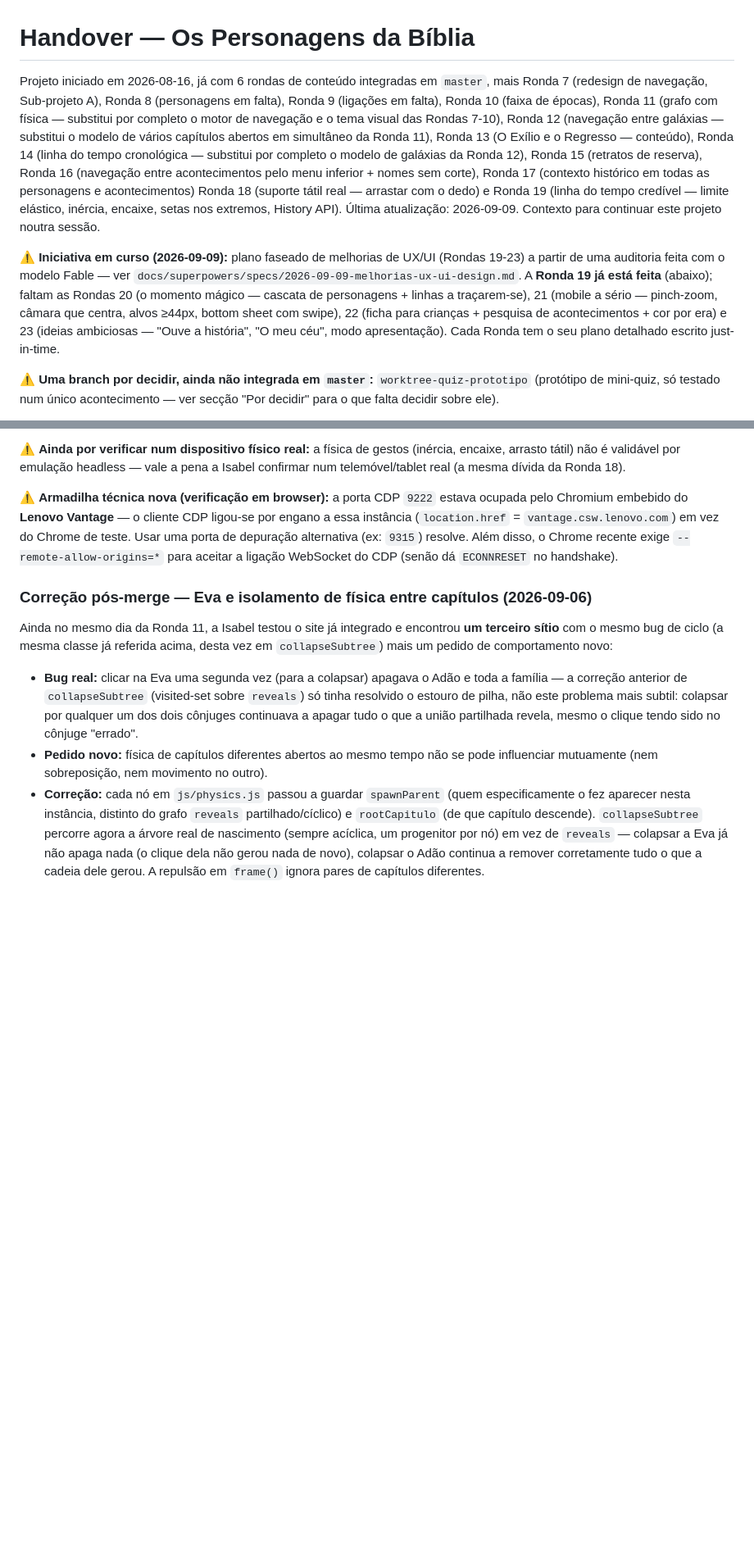
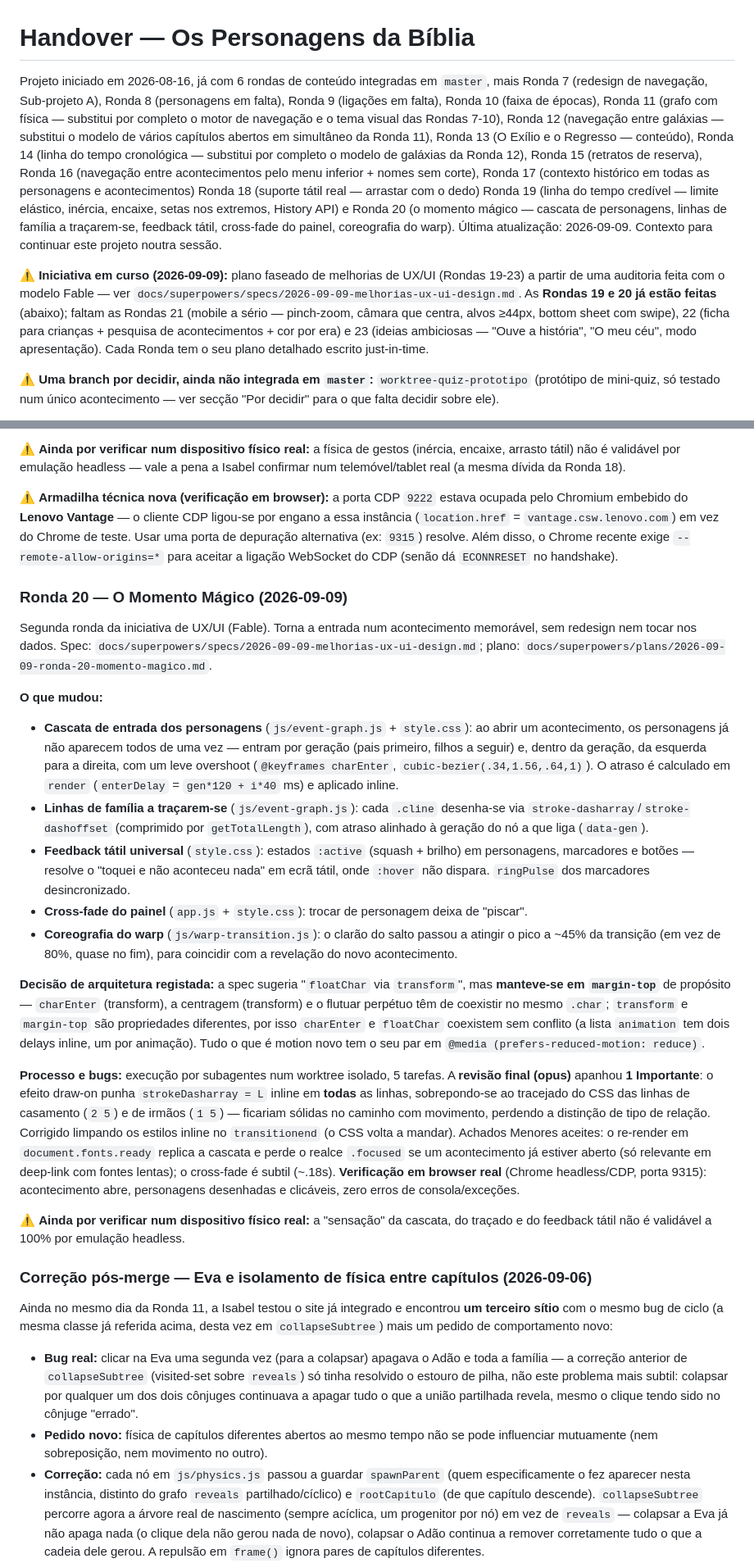
Before and after one commit to joaojosedacostafernandes/quemequemnabiblia, a Markdown page: handover.md, 2 parts joined by grey strips. Shown at 82% size. GitHub-like rendering; blank space fills up the shorter version.

Commit message:
docs: atualiza handover.md com a Ronda 20 (o momento mágico)
Co-Authored-By: Claude Opus 4.8 (1M context) <noreply@anthropic.com>
Claude-Session: https://claude.ai/code/session_01BGTzjNDRRW93CP4HEpzcnu

```diff
--- a/handover.md
+++ b/handover.md
@@ -1,8 +1,8 @@
 # Handover — Os Personagens da Bíblia
 
-Projeto iniciado em 2026-08-16, já com 6 rondas de conteúdo integradas em `master`, mais Ronda 7 (redesign de navegação, Sub-projeto A), Ronda 8 (personagens em falta), Ronda 9 (ligações em falta), Ronda 10 (faixa de épocas), Ronda 11 (grafo com física — substitui por completo o motor de navegação e o tema visual das Rondas 7-10), Ronda 12 (navegação entre galáxias — substitui o modelo de vários capítulos abertos em simultâneo da Ronda 11), Ronda 13 (O Exílio e o Regresso — conteúdo), Ronda 14 (linha do tempo cronológica — substitui por completo o modelo de galáxias da Ronda 12), Ronda 15 (retratos de reserva), Ronda 16 (navegação entre acontecimentos pelo menu inferior + nomes sem corte), Ronda 17 (contexto histórico em todas as personagens e acontecimentos) Ronda 18 (suporte tátil real — arrastar com o dedo) e Ronda 19 (linha do tempo credível — limite elástico, inércia, encaixe, setas nos extremos, History API). Última atualização: 2026-09-09. Contexto para continuar este projeto noutra sessão.
+Projeto iniciado em 2026-08-16, já com 6 rondas de conteúdo integradas em `master`, mais Ronda 7 (redesign de navegação, Sub-projeto A), Ronda 8 (personagens em falta), Ronda 9 (ligações em falta), Ronda 10 (faixa de épocas), Ronda 11 (grafo com física — substitui por completo o motor de navegação e o tema visual das Rondas 7-10), Ronda 12 (navegação entre galáxias — substitui o modelo de vários capítulos abertos em simultâneo da Ronda 11), Ronda 13 (O Exílio e o Regresso — conteúdo), Ronda 14 (linha do tempo cronológica — substitui por completo o modelo de galáxias da Ronda 12), Ronda 15 (retratos de reserva), Ronda 16 (navegação entre acontecimentos pelo menu inferior + nomes sem corte), Ronda 17 (contexto histórico em todas as personagens e acontecimentos) Ronda 18 (suporte tátil real — arrastar com o dedo) Ronda 19 (linha do tempo credível — limite elástico, inércia, encaixe, setas nos extremos, History API) e Ronda 20 (o momento mágico — cascata de personagens, linhas de família a traçarem-se, feedback tátil, cross-fade do painel, coreografia do warp). Última atualização: 2026-09-09. Contexto para continuar este projeto noutra sessão.
 
-⚠️ **Iniciativa em curso (2026-09-09):** plano faseado de melhorias de UX/UI (Rondas 19-23) a partir de uma auditoria feita com o modelo Fable — ver `docs/superpowers/specs/2026-09-09-melhorias-ux-ui-design.md`. A **Ronda 19 já está feita** (abaixo); faltam as Rondas 20 (o momento mágico — cascata de personagens + linhas a traçarem-se), 21 (mobile a sério — pinch-zoom, câmara que centra, alvos ≥44px, bottom sheet com swipe), 22 (ficha para crianças + pesquisa de acontecimentos + cor por era) e 23 (ideias ambiciosas — "Ouve a história", "O meu céu", modo apresentação). Cada Ronda tem o seu plano detalhado escrito just-in-time.
+⚠️ **Iniciativa em curso (2026-09-09):** plano faseado de melhorias de UX/UI (Rondas 19-23) a partir de uma auditoria feita com o modelo Fable — ver `docs/superpowers/specs/2026-09-09-melhorias-ux-ui-design.md`. As **Rondas 19 e 20 já estão feitas** (abaixo); faltam as Rondas 21 (mobile a sério — pinch-zoom, câmara que centra, alvos ≥44px, bottom sheet com swipe), 22 (ficha para crianças + pesquisa de acontecimentos + cor por era) e 23 (ideias ambiciosas — "Ouve a história", "O meu céu", modo apresentação). Cada Ronda tem o seu plano detalhado escrito just-in-time.
 
 ⚠️ **Uma branch por decidir, ainda não integrada em `master`:** `worktree-quiz-prototipo` (protótipo de mini-quiz, só testado num único acontecimento — ver secção "Por decidir" para o que falta decidir sobre ele).
 
@@ -160,6 +160,23 @@ Primeira ronda da iniciativa de melhorias de UX/UI (Fable). Corrige o que estava
 
 ⚠️ **Armadilha técnica nova (verificação em browser):** a porta CDP `9222` estava ocupada pelo Chromium embebido do **Lenovo Vantage** — o cliente CDP ligou-se por engano a essa instância (`location.href` = `vantage.csw.lenovo.com`) em vez do Chrome de teste. Usar uma porta de depuração alternativa (ex: `9315`) resolve. Além disso, o Chrome recente exige `--remote-allow-origins=*` para aceitar a ligação WebSocket do CDP (senão dá `ECONNRESET` no handshake).
 
+### Ronda 20 — O Momento Mágico (2026-09-09)
+
+Segunda ronda da iniciativa de UX/UI (Fable). Torna a entrada num acontecimento memorável, sem redesign nem tocar nos dados. Spec: `docs/superpowers/specs/2026-09-09-melhorias-ux-ui-design.md`; plano: `docs/superpowers/plans/2026-09-09-ronda-20-momento-magico.md`.
+
+**O que mudou:**
+- **Cascata de entrada dos personagens** (`js/event-graph.js` + `style.css`): ao abrir um acontecimento, os personagens já não aparecem todos de uma vez — entram por geração (pais primeiro, filhos a seguir) e, dentro da geração, da esquerda para a direita, com um leve overshoot (`@keyframes charEnter`, `cubic-bezier(.34,1.56,.64,1)`). O atraso é calculado em `render` (`enterDelay` = `gen*120 + i*40` ms) e aplicado inline.
+- **Linhas de família a traçarem-se** (`js/event-graph.js`): cada `.cline` desenha-se via `stroke-dasharray`/`stroke-dashoffset` (comprimido por `getTotalLength`), com atraso alinhado à geração do nó a que liga (`data-gen`).
+- **Feedback tátil universal** (`style.css`): estados `:active` (squash + brilho) em personagens, marcadores e botões — resolve o "toquei e não aconteceu nada" em ecrã tátil, onde `:hover` não dispara. `ringPulse` dos marcadores desincronizado.
+- **Cross-fade do painel** (`app.js` + `style.css`): trocar de personagem deixa de "piscar".
+- **Coreografia do warp** (`js/warp-transition.js`): o clarão do salto passou a atingir o pico a ~45% da transição (em vez de 80%, quase no fim), para coincidir com a revelação do novo acontecimento.
+
+**Decisão de arquitetura registada:** a spec sugeria "`floatChar` via `transform`", mas **manteve-se em `margin-top`** de propósito — `charEnter` (transform), a centragem (transform) e o flutuar perpétuo têm de coexistir no mesmo `.char`; `transform` e `margin-top` são propriedades diferentes, por isso `charEnter` e `floatChar` coexistem sem conflito (a lista `animation` tem dois delays inline, um por animação). Tudo o que é motion novo tem o seu par em `@media (prefers-reduced-motion: reduce)`.
+
+**Processo e bugs:** execução por subagentes num worktree isolado, 5 tarefas. A **revisão final (opus)** apanhou **1 Importante**: o efeito draw-on punha `strokeDasharray = L` inline em **todas** as linhas, sobrepondo-se ao tracejado do CSS das linhas de casamento (`2 5`) e de irmãos (`1 5`) — ficariam sólidas no caminho com movimento, perdendo a distinção de tipo de relação. Corrigido limpando os estilos inline no `transitionend` (o CSS volta a mandar). Achados Menores aceites: o re-render em `document.fonts.ready` replica a cascata e perde o realce `.focused` se um acontecimento já estiver aberto (só relevante em deep-link com fontes lentas); o cross-fade é subtil (~.18s). **Verificação em browser real** (Chrome headless/CDP, porta 9315): acontecimento abre, personagens desenhadas e clicáveis, zero erros de consola/exceções.
+
+⚠️ **Ainda por verificar num dispositivo físico real:** a "sensação" da cascata, do traçado e do feedback tátil não é validável a 100% por emulação headless.
+
 ### Correção pós-merge — Eva e isolamento de física entre capítulos (2026-09-06)
 
 Ainda no mesmo dia da Ronda 11, a Isabel testou o site já integrado e encontrou **um terceiro sítio** com o mesmo bug de ciclo (a mesma classe já referida acima, desta vez em `collapseSubtree`) mais um pedido de comportamento novo:
```
